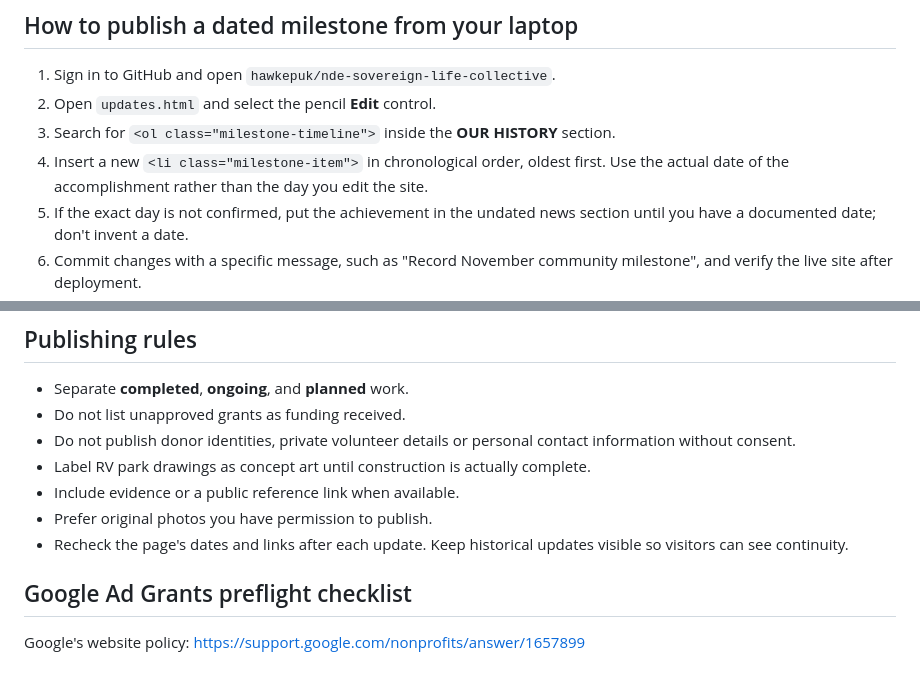
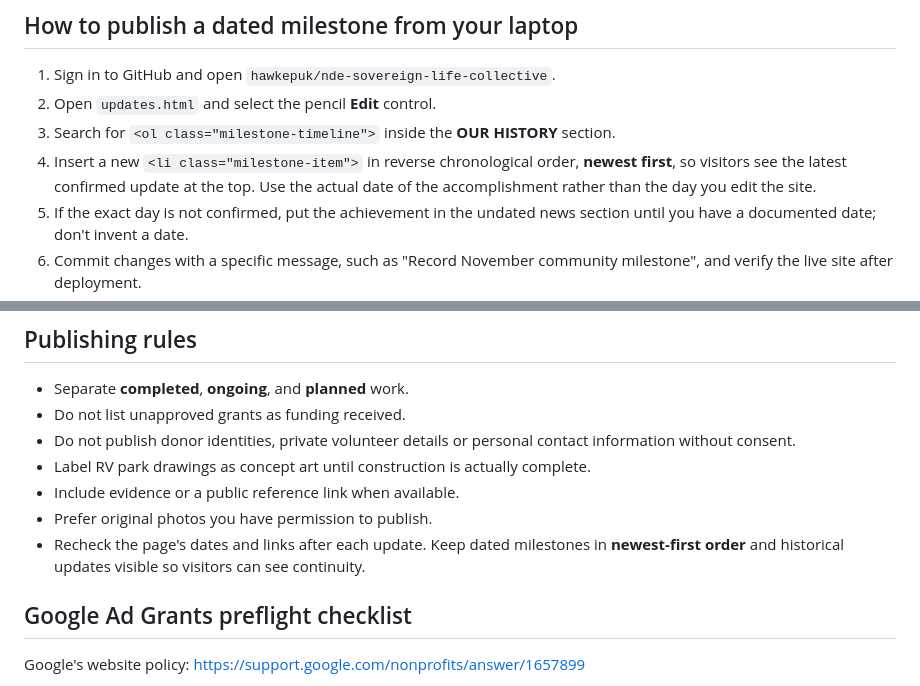
Before and after one commit to hawkepuk/nde-sovereign-life-collective, a Markdown page: PROGRESS-UPDATES-GUIDE.md, 2 parts joined by grey strips. Drawn GitHub-style.

Commit message:
Document newest-first editing convention for NSLC updates

```diff
--- a/PROGRESS-UPDATES-GUIDE.md
+++ b/PROGRESS-UPDATES-GUIDE.md
@@ -7,7 +7,7 @@ This guide is for the NDE Sovereign Life Collective team. The public page is `up
 1. Sign in to GitHub and open `hawkepuk/nde-sovereign-life-collective`.
 2. Open `updates.html` and select the pencil **Edit** control.
 3. Search for `<ol class="milestone-timeline">` inside the **OUR HISTORY** section.
-4. Insert a new `<li class="milestone-item">` in chronological order, oldest first. Use the actual date of the accomplishment rather than the day you edit the site.
+4. Insert a new `<li class="milestone-item">` in reverse chronological order, **newest first**, so visitors see the latest confirmed update at the top. Use the actual date of the accomplishment rather than the day you edit the site.
 5. If the exact day is not confirmed, put the achievement in the undated news section until you have a documented date; don't invent a date.
 6. Commit changes with a specific message, such as "Record November community milestone", and verify the live site after deployment.
 7. Update the homepage's latest news summary when a new accomplishment deserves particular attention.
@@ -56,7 +56,7 @@ Use appropriate primary documentation (formation documents, charitable organizat
 - Label RV park drawings as concept art until construction is actually complete.
 - Include evidence or a public reference link when available.
 - Prefer original photos you have permission to publish.
-- Recheck the page's dates and links after each update. Keep historical updates visible so visitors can see continuity.
+- Recheck the page's dates and links after each update. Keep dated milestones in **newest-first order** and historical updates visible so visitors can see continuity.
 
 ## Google Ad Grants preflight checklist
 
```
